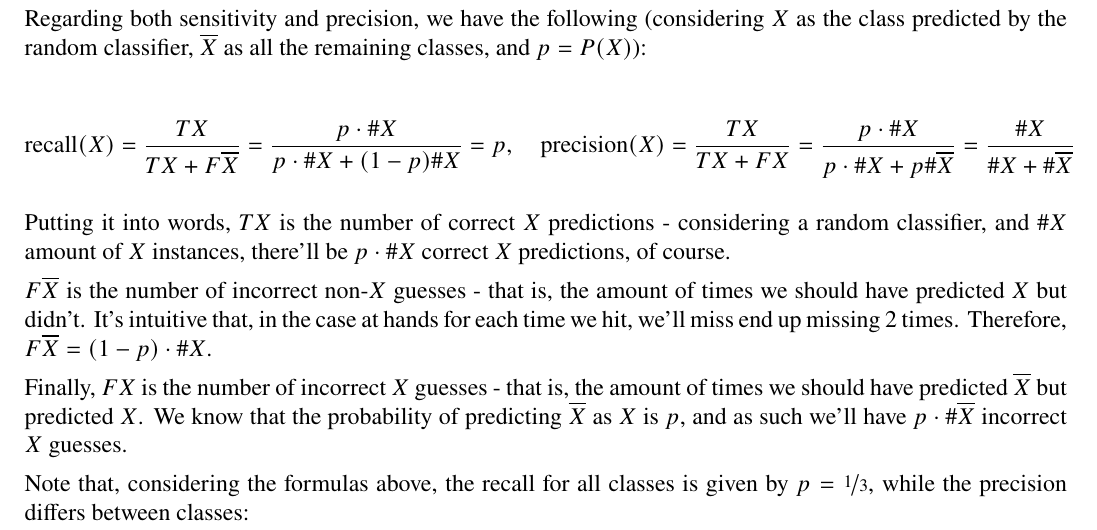
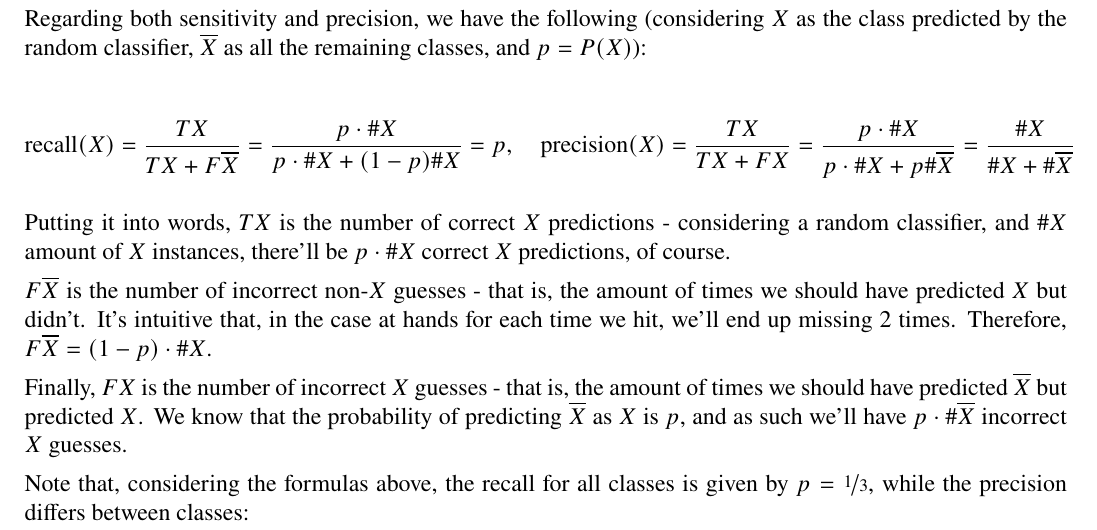
Before and after one commit to randomicecube/ml-exercises, a LaTeX document (p2/p2.tex): part of page 4 of 6, cut so that both start at the same text. Compiled offline with pdfLaTeX.

Commit message:
2: fix typo

```diff
--- a/p2/p2.tex
+++ b/p2/p2.tex
@@ -305,7 +305,7 @@
 
         $F\overline{X}$ is the number of incorrect non-$X$ guesses - that is, the
         amount of times we should have predicted $X$ but didn't.
-        It's intuitive that, in the case at hands for each time we hit, we'll miss end up missing
+        It's intuitive that, in the case at hands for each time we hit, we'll end up missing
         2 times. Therefore, $F\overline{X} = (1 - p) \cdot \#X$.
 
         Finally, $FX$ is the number of incorrect $X$ guesses - that is, the amount of
```
Also changed, not shown: p2/p2.pdf.
